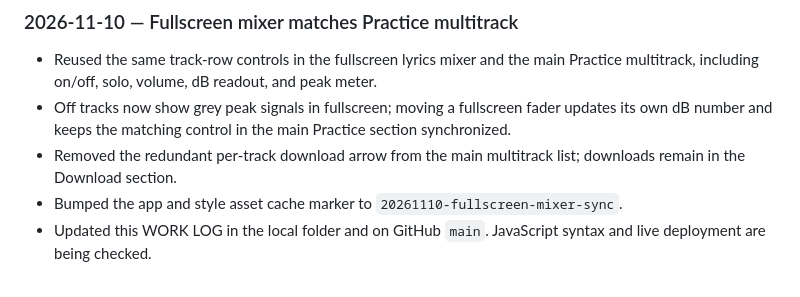
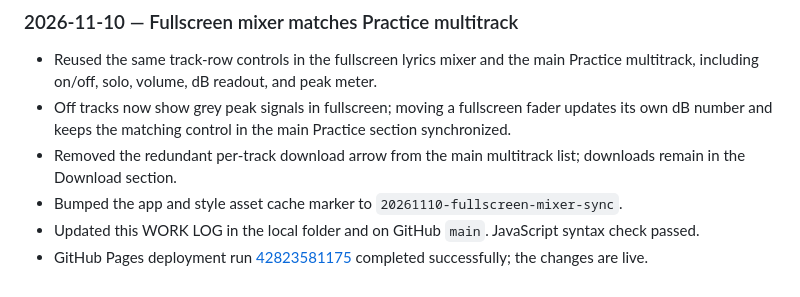
Before and after one commit to aaronmark2222/tsp-band-app-live, a Markdown page: WORK LOG.md, the part around the change. Drawn GitHub-style.

Commit message:
Document fullscreen mixer deployment

```diff
--- a/WORK LOG.md
+++ b/WORK LOG.md
@@ -159,4 +159,5 @@ Keep this file and the repository copy in sync for every meaningful project step
 - Off tracks now show grey peak signals in fullscreen; moving a fullscreen fader updates its own dB number and keeps the matching control in the main Practice section synchronized.
 - Removed the redundant per-track download arrow from the main multitrack list; downloads remain in the Download section.
 - Bumped the app and style asset cache marker to `20261110-fullscreen-mixer-sync`.
-- Updated this WORK LOG in the local folder and on GitHub `main`. JavaScript syntax and live deployment are being checked.
+- Updated this WORK LOG in the local folder and on GitHub `main`. JavaScript syntax check passed.
+- GitHub Pages deployment run [42823581175](https://github.com/aaronmark2222/tsp-band-app-live/actions/runs/42823581175) completed successfully; the changes are live.
```
